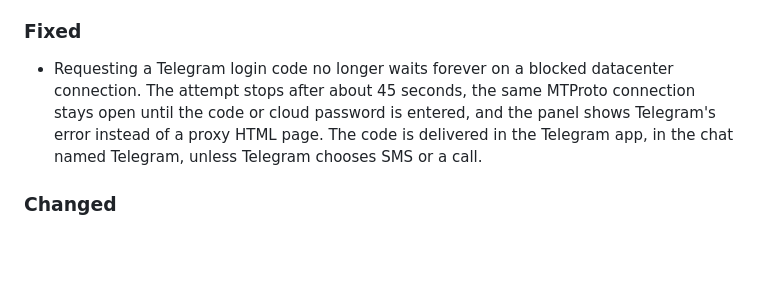
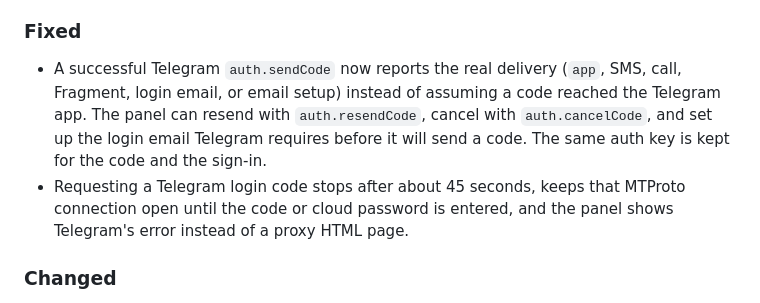
Before and after one commit to foisalislambd/harbor, a Markdown page: CHANGELOG.md, the part around the change. Rendered like a GitHub page; blank space fills up the shorter version.

```diff
--- a/CHANGELOG.md
+++ b/CHANGELOG.md
@@ -16,7 +16,8 @@ The format is based on [Keep a Changelog](https://keepachangelog.com/en/1.1.0/),
 
 ### Fixed
 
-- Requesting a Telegram login code no longer waits forever on a blocked datacenter connection. The attempt stops after about 45 seconds, the same MTProto connection stays open until the code or cloud password is entered, and the panel shows Telegram's error instead of a proxy HTML page. The code is delivered in the Telegram app, in the chat named Telegram, unless Telegram chooses SMS or a call.
+- A successful Telegram `auth.sendCode` now reports the real delivery (`app`, SMS, call, Fragment, login email, or email setup) instead of assuming a code reached the Telegram app. The panel can resend with `auth.resendCode`, cancel with `auth.cancelCode`, and set up the login email Telegram requires before it will send a code. The same auth key is kept for the code and the sign-in.
+- Requesting a Telegram login code stops after about 45 seconds, keeps that MTProto connection open until the code or cloud password is entered, and the panel shows Telegram's error instead of a proxy HTML page.
 
 ### Changed
 
```
Also changed, not shown: README.md (+1 -1 lines), docs/screenshots/telegram-login.png (added), 13 other files.
